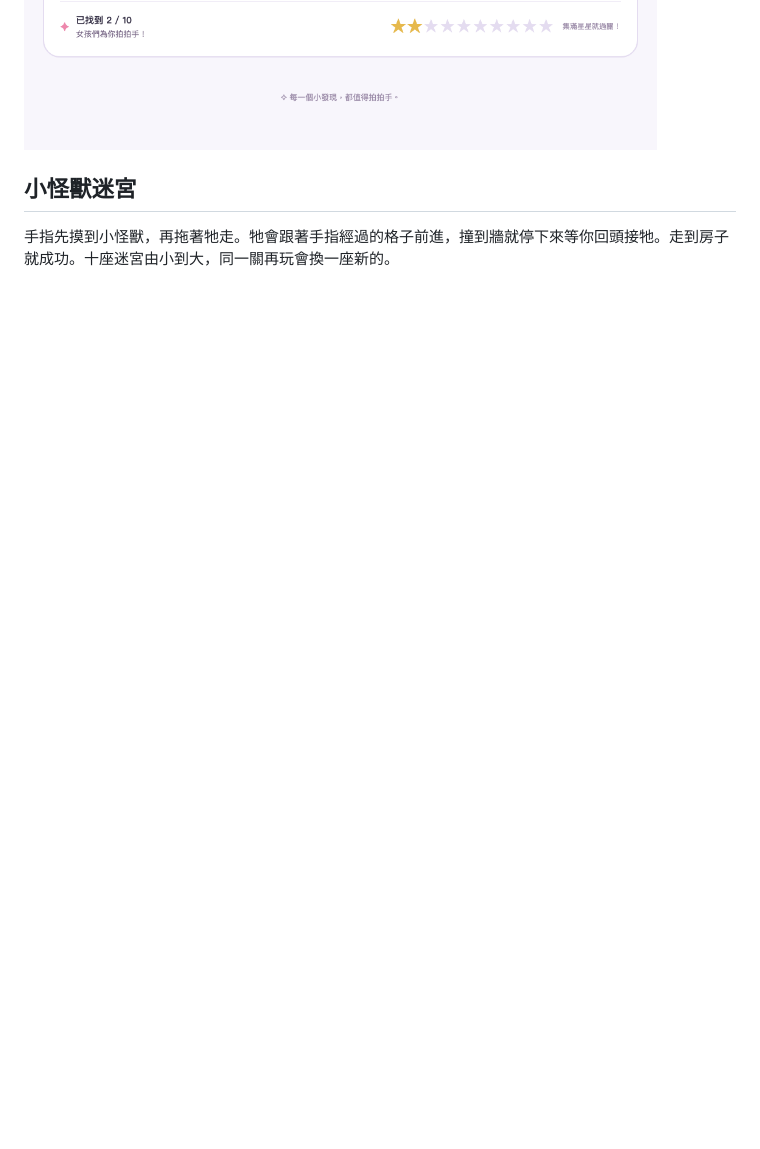
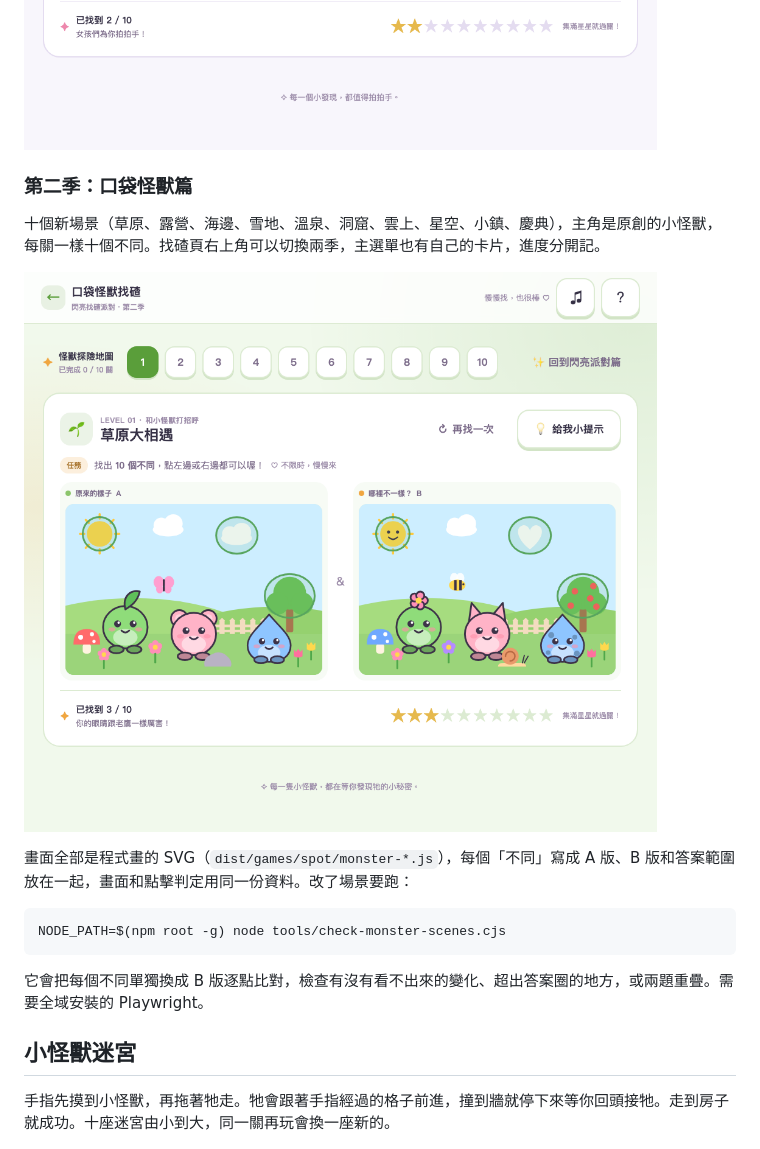
Before and after one commit to junkfu/child-game, a Markdown page: README.md, the part around the change. Rendered like a GitHub page; pictures changed too: docs/15-spot-monster.png (added); blank space fills up the shorter version.

````diff
--- a/README.md
+++ b/README.md
@@ -59,6 +59,20 @@ python3 -m http.server 4173 --directory dist    # 平板連 http://<電腦IP>:41
 
 ![找碴遊戲](docs/07-spot.png)
 ![提示](docs/08-spot-hint.png)
+
+### 第二季：口袋怪獸篇
+
+十個新場景（草原、露營、海邊、雪地、溫泉、洞窟、雲上、星空、小鎮、慶典），主角是原創的小怪獸，每關一樣十個不同。找碴頁右上角可以切換兩季，主選單也有自己的卡片，進度分開記。
+
+![口袋怪獸篇](docs/15-spot-monster.png)
+
+畫面全部是程式畫的 SVG（`dist/games/spot/monster-*.js`），每個「不同」寫成 A 版、B 版和答案範圍放在一起，畫面和點擊判定用同一份資料。改了場景要跑：
+
+```sh
+NODE_PATH=$(npm root -g) node tools/check-monster-scenes.cjs
+```
+
+它會把每個不同單獨換成 B 版逐點比對，檢查有沒有看不出來的變化、超出答案圈的地方，或兩題重疊。需要全域安裝的 Playwright。
 
 ## 小怪獸迷宮
 
````
Also changed, not shown: 10 other files.
